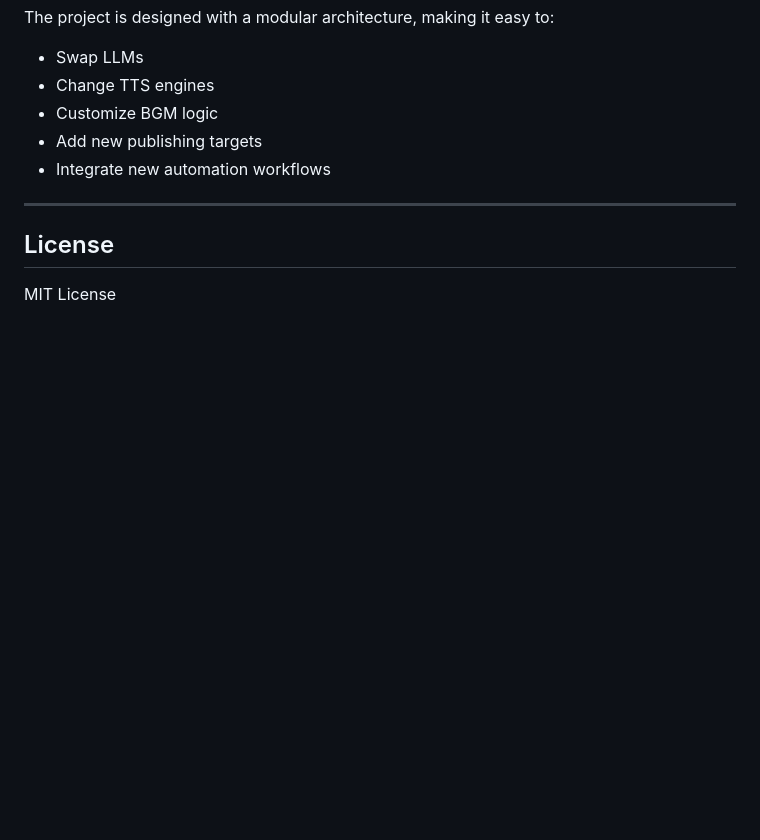
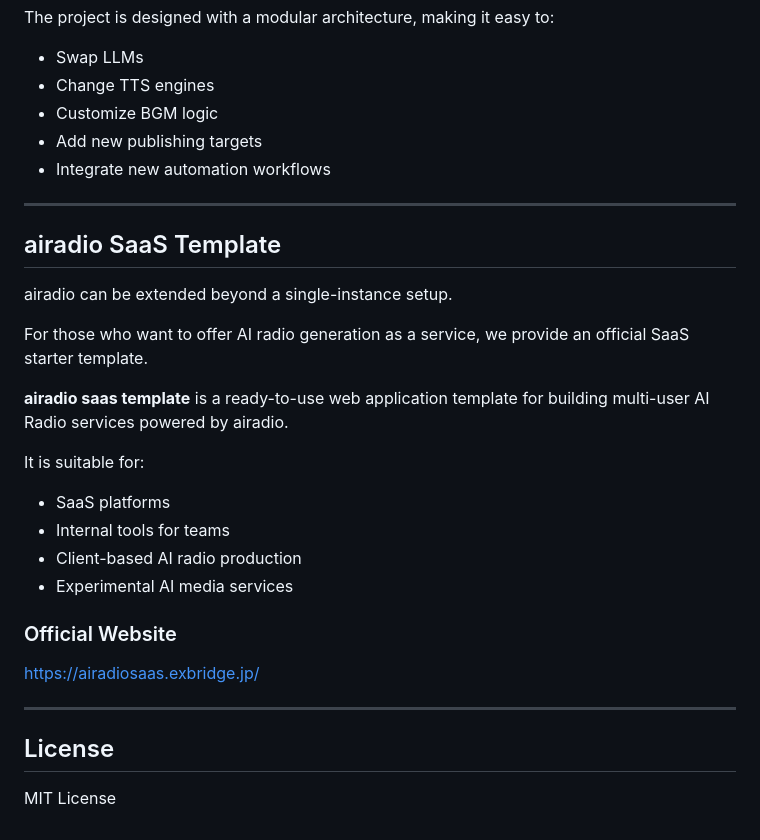
Before and after one commit to katsushi2441/airadio, a Markdown page: README.md, the part around the change. Drawn GitHub-style; blank space fills up the shorter version.

Commit message:
Add documentation for airadio saas template

```diff
--- a/README.md
+++ b/README.md
@@ -315,6 +315,27 @@ The project is designed with a modular architecture, making it easy to:
 
 ---
 
+## airadio SaaS Template
+
+airadio can be extended beyond a single-instance setup.
+
+For those who want to offer AI radio generation as a service,
+we provide an official SaaS starter template.
+
+**airadio saas template** is a ready-to-use web application template
+for building multi-user AI Radio services powered by airadio.
+
+It is suitable for:
+- SaaS platforms
+- Internal tools for teams
+- Client-based AI radio production
+- Experimental AI media services
+
+### Official Website
+https://airadiosaas.exbridge.jp/
+
+---
+
 ## License
 
 MIT License
```
